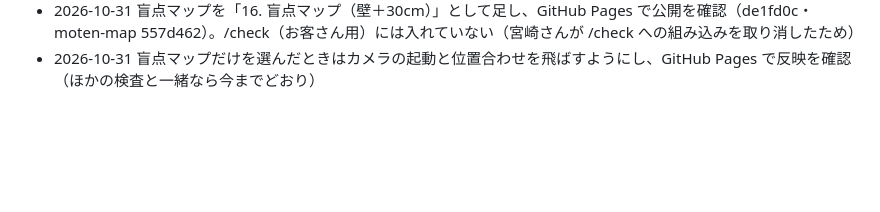
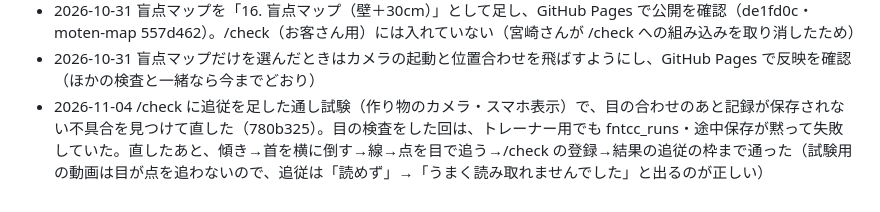
Before and after one commit to hokutomiyazaki-arch/fnt-camera-check, a Markdown page: WORKLOG.md, the part around the change. Rendered like a GitHub page; blank space fills up the shorter version.

Commit message:
WORKLOG: 記録が保存されない不具合と /check の通し試験の記録
Co-Authored-By: Claude Opus 5.5 <noreply@anthropic.com>

```diff
--- a/WORKLOG.md
+++ b/WORKLOG.md
@@ -44,3 +44,4 @@ gitの外で起きたこと・決めたことだけを書く。
 - 2026-10-28 お客さん用に音あり／音なしの選択・鼻先①の「目を開けたら確定」・各検査1回ずつ（失敗時のみもう1回）を本番へ（f094db5）。作り物のカメラで線・鼻先①を音なし／音ありの両方で通した（首の2検査は元の版でも試験の道具が顔を読めず通せない）
 - 2026-10-31 盲点マップを「16. 盲点マップ（壁＋30cm）」として足し、GitHub Pages で公開を確認（de1fd0c・moten-map 557d462）。/check（お客さん用）には入れていない（宮崎さんが /check への組み込みを取り消したため）
 - 2026-10-31 盲点マップだけを選んだときはカメラの起動と位置合わせを飛ばすようにし、GitHub Pages で反映を確認（ほかの検査と一緒なら今までどおり）
+- 2026-11-04 /check に追従を足した通し試験（作り物のカメラ・スマホ表示）で、目の合わせのあと記録が保存されない不具合を見つけて直した（780b325）。目の検査をした回は、トレーナー用でも fntcc_runs・途中保存が黙って失敗していた。直したあと、傾き→首を横に倒す→線→点を目で追う→/check の登録→結果の追従の枠まで通った（試験用の動画は目が点を追わないので、追従は「読めず」→「うまく読み取れませんでした」と出るのが正しい）
```
